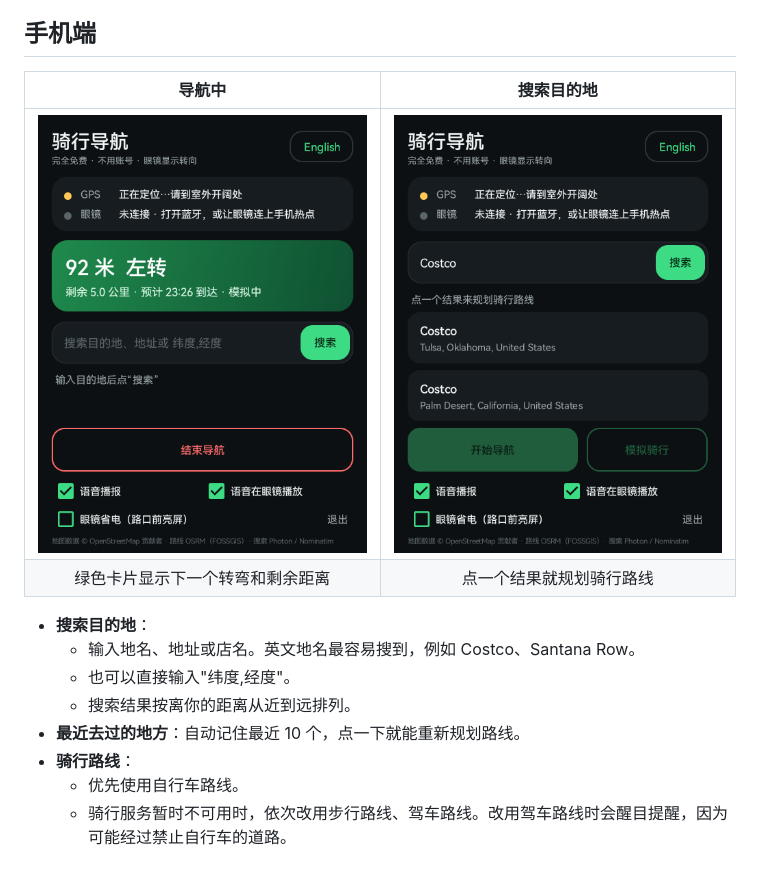
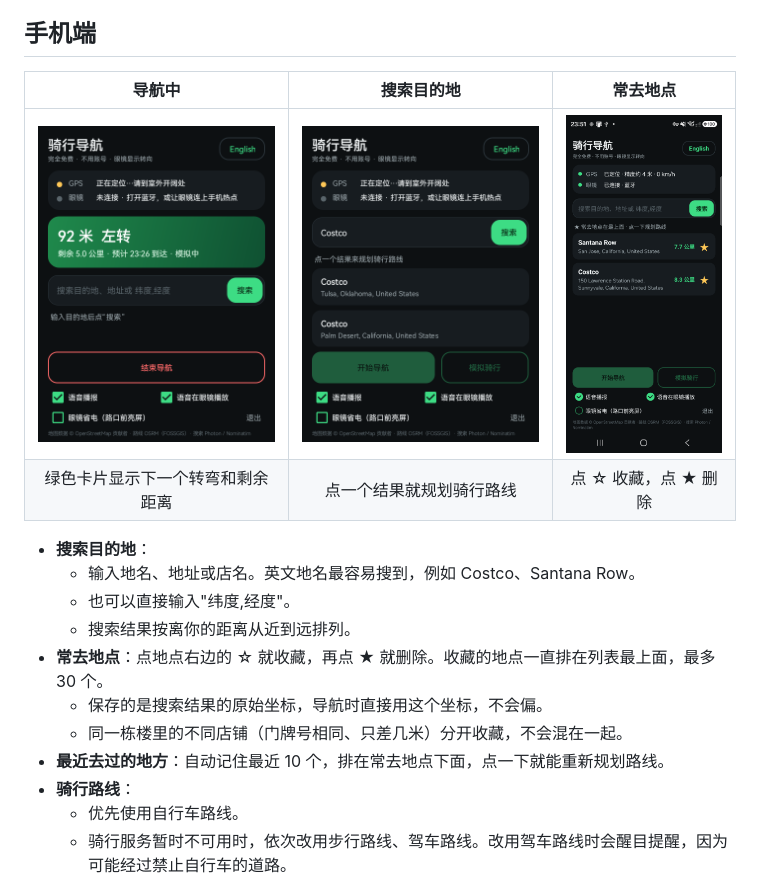
Before and after one commit to PYCST-DDZYL/qixing-hud, a Markdown page: docs/功能介绍.md, the part around the change. Drawn GitHub-style; pictures changed too: docs/images/phone-saved.png (added).

```diff
--- a/docs/功能介绍.md
+++ b/docs/功能介绍.md
@@ -42,16 +42,19 @@
 
 ## 手机端
 
-| 导航中 | 搜索目的地 |
-|:---:|:---:|
-| ![导航中](images/phone-nav.png) | ![搜索](images/phone-search.png) |
-| 绿色卡片显示下一个转弯和剩余距离 | 点一个结果就规划骑行路线 |
+| 导航中 | 搜索目的地 | 常去地点 |
+|:---:|:---:|:---:|
+| ![导航中](images/phone-nav.png) | ![搜索](images/phone-search.png) | ![常去地点](images/phone-saved.png) |
+| 绿色卡片显示下一个转弯和剩余距离 | 点一个结果就规划骑行路线 | 点 ☆ 收藏，点 ★ 删除 |
 
 - **搜索目的地**：
   - 输入地名、地址或店名。英文地名最容易搜到，例如 Costco、Santana Row。
   - 也可以直接输入"纬度,经度"。
   - 搜索结果按离你的距离从近到远排列。
-- **最近去过的地方**：自动记住最近 10 个，点一下就能重新规划路线。
+- **常去地点**：点地点右边的 ☆ 就收藏，再点 ★ 就删除。收藏的地点一直排在列表最上面，最多 30 个。
+  - 保存的是搜索结果的原始坐标，导航时直接用这个坐标，不会偏。
+  - 同一栋楼里的不同店铺（门牌号相同、只差几米）分开收藏，不会混在一起。
+- **最近去过的地方**：自动记住最近 10 个，排在常去地点下面，点一下就能重新规划路线。
 - **骑行路线**：
   - 优先使用自行车路线。
   - 骑行服务暂时不可用时，依次改用步行路线、驾车路线。改用驾车路线时会醒目提醒，因为可能经过禁止自行车的道路。
```
Also changed, not shown: README.md (+1 -0 lines), docs/README_EN.md (+1 -0 lines), 3 other files.
